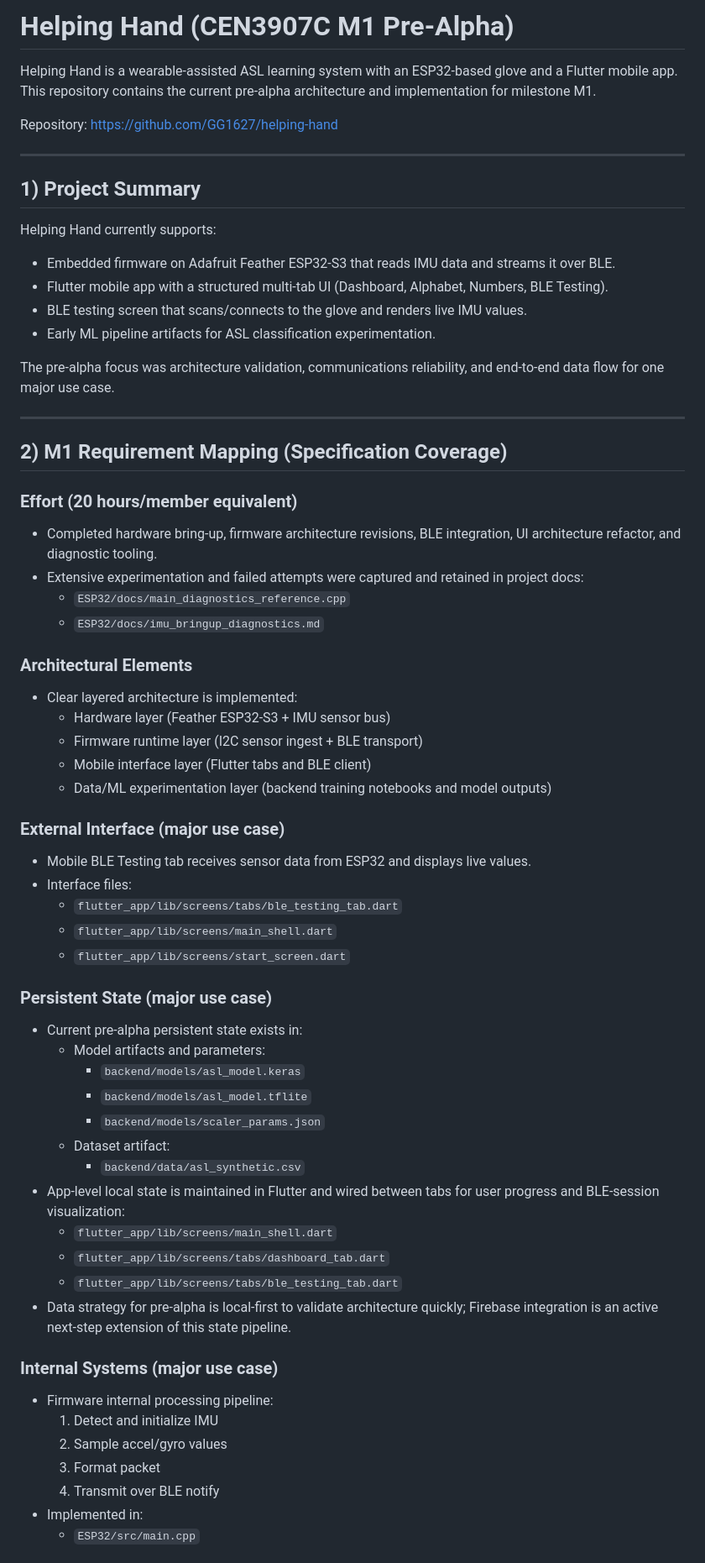
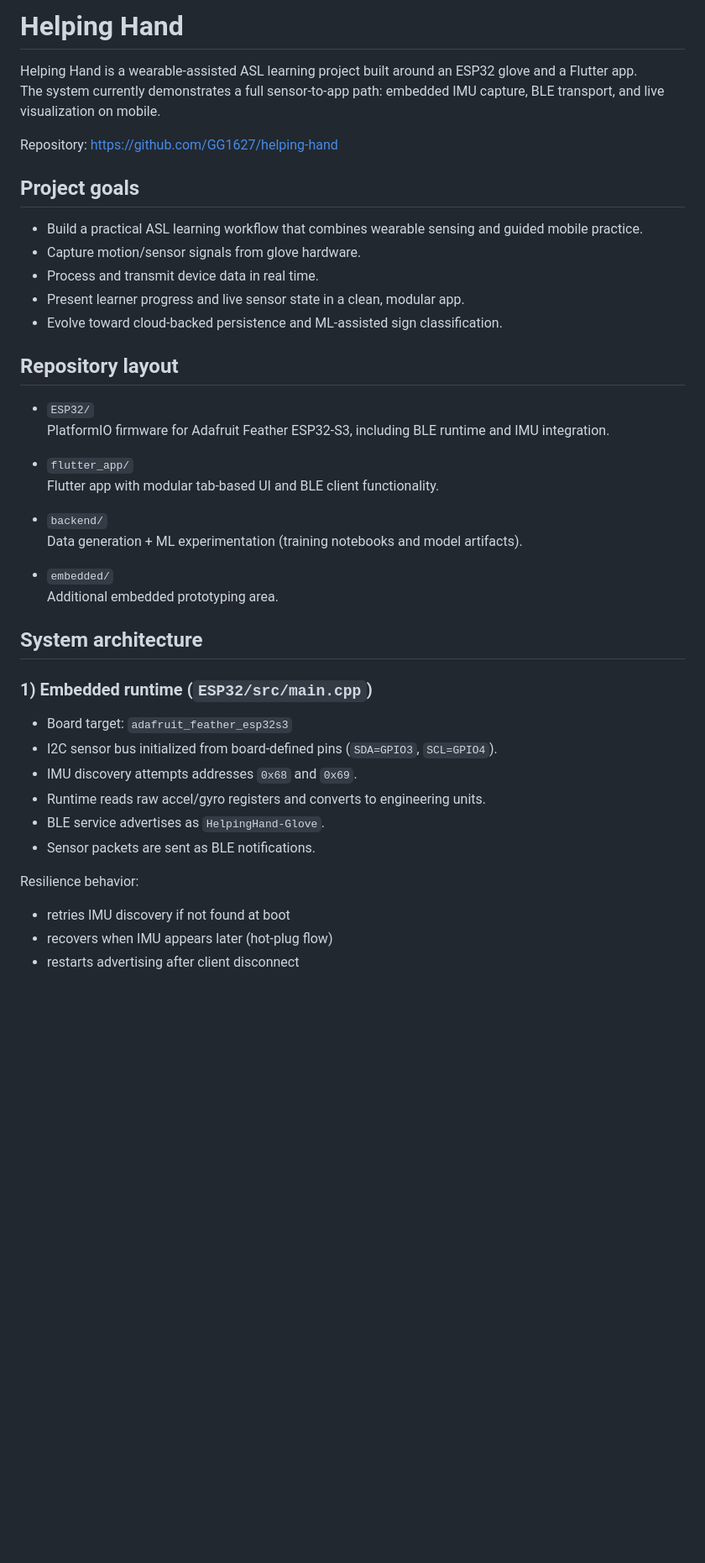
Before and after one commit to GG1627/helping-hand, a Markdown page: README.md, the part around one of its changes. Shown at 84% size. GitHub-like rendering; blank space fills up the shorter version.

```diff
--- a/README.md
+++ b/README.md
@@ -1,66 +1,45 @@
-# Helping Hand (CEN3907C M1 Pre-Alpha)
+# Helping Hand
 
-Helping Hand is a wearable-assisted ASL learning system with an ESP32-based glove and a Flutter mobile app.
-This repository contains the current pre-alpha architecture and implementation for milestone M1.
+Helping Hand is a wearable-assisted ASL learning project built around an ESP32 glove and a Flutter app.
+The system currently demonstrates a full sensor-to-app path: embedded IMU capture, BLE transport, and live visualization on mobile.
 
 Repository: https://github.com/GG1627/helping-hand
 
----
+## Project goals
 
-## 1) Project Summary
+- Build a practical ASL learning workflow that combines wearable sensing and guided mobile practice.
+- Capture motion/sensor signals from glove hardware.
+- Process and transmit device data in real time.
+- Present learner progress and live sensor state in a clean, modular app.
+- Evolve toward cloud-backed persistence and ML-assisted sign classification.
 
-Helping Hand currently supports:
-- Embedded firmware on Adafruit Feather ESP32-S3 that reads IMU data and streams it over BLE.
-- Flutter mobile app with a structured multi-tab UI (Dashboard, Alphabet, Numbers, BLE Testing).
-- BLE testing screen that scans/connects to the glove and renders live IMU values.
-- Early ML pipeline artifacts for ASL classification experimentation.
+## Repository layout
 
-The pre-alpha focus was architecture validation, communications reliability, and end-to-end data flow for one major use case.
+- `ESP32/`
+  PlatformIO firmware for Adafruit Feather ESP32-S3, including BLE runtime and IMU integration.
 
----
+- `flutter_app/`
+  Flutter app with modular tab-based UI and BLE client functionality.
 
-## 2) M1 Requirement Mapping (Specification Coverage)
+- `backend/`
+  Data generation + ML experimentation (training notebooks and model artifacts).
 
-### Effort (20 hours/member equivalent)
-- Completed hardware bring-up, firmware architecture revisions, BLE integration, UI architecture refactor, and diagnostic tooling.
-- Extensive experimentation and failed attempts were captured and retained in project docs:
-  - `ESP32/docs/main_diagnostics_reference.cpp`
-  - `ESP32/docs/imu_bringup_diagnostics.md`
+- `embedded/`
+  Additional embedded prototyping area.
 
-### Architectural Elements
-- Clear layered architecture is implemented:
-  - Hardware layer (Feather ESP32-S3 + IMU sensor bus)
-  - Firmware runtime layer (I2C sensor ingest + BLE transport)
-  - Mobile interface layer (Flutter tabs and BLE client)
-  - Data/ML experimentation layer (backend training notebooks and model outputs)
+## System architecture
 
-### External Interface (major use case)
-- Mobile BLE Testing tab receives sensor data from ESP32 and displays live values.
-- Interface files:
-  - `flutter_app/lib/screens/tabs/ble_testing_tab.dart`
-  - `flutter_app/lib/screens/main_shell.dart`
-  - `flutter_app/lib/screens/start_screen.dart`
+### 1) Embedded runtime (`ESP32/src/main.cpp`)
 
-### Persistent State (major use case)
-- Current pre-alpha persistent state exists in:
-  - Model artifacts and parameters:
-    - `backend/models/asl_model.keras`
-    - `backend/models/asl_model.tflite`
-    - `backend/models/scaler_params.json`
-  - Dataset artifact:
-    - `backend/data/asl_synthetic.csv`
-- App-level local state is maintained in Flutter and wired between tabs for user progress and BLE-session visualization:
-  - `flutter_app/lib/screens/main_shell.dart`
-  - `flutter_app/lib/screens/tabs/dashboard_tab.dart`
-  - `flutter_app/lib/screens/tabs/ble_testing_tab.dart`
-- Data strategy for pre-alpha is local-first to validate architecture quickly; Firebase integration is an active next-step extension of this state pipeline.
+- Board target: `adafruit_feather_esp32s3`
+- I2C sensor bus initialized from board-defined pins (`SDA=GPIO3`, `SCL=GPIO4`).
+- IMU discovery attempts addresses `0x68` and `0x69`.
+- Runtime reads raw accel/gyro registers and converts to engineering units.
+- BLE service advertises as `HelpingHand-Glove`.
+- Sensor packets are sent as BLE notifications.
 
-### Internal Systems (major use case)
-- Firmware internal processing pipeline:
-  1. Detect and initialize IMU
-  2. Sample accel/gyro values
-  3. Format packet
-  4. Transmit over BLE notify
-- Implemented in:
-  - `ESP32/src/main.cpp`
+Resilience behavior:
+- retries IMU discovery if not found at boot
+- recovers when IMU appears later (hot-plug flow)
+- restarts advertising after client disconnect
 
```
Also changed, not shown: other parts of README.md (+94 -142 lines).
